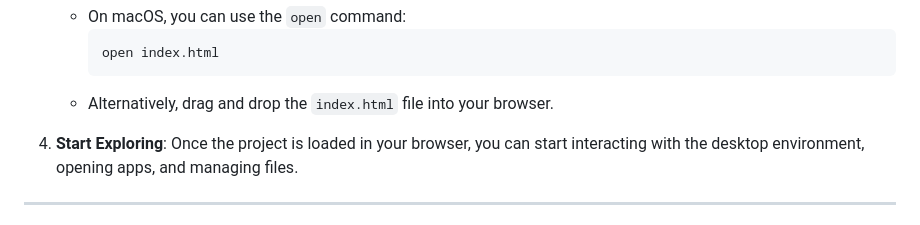
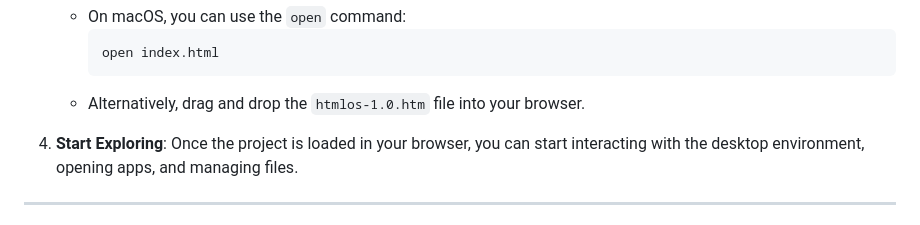
Before and after one commit to IntellegixLabs/HTMLOS-Full, a Markdown page: README.md, the part around the change. GitHub-like rendering.

````diff
--- a/README.md
+++ b/README.md
@@ -48,7 +48,7 @@ To run HTML OS, you need:
      ```bash
      open index.html
      ```
-   - Alternatively, drag and drop the `index.html` file into your browser.
+   - Alternatively, drag and drop the `htmlos-1.0.htm` file into your browser.
 
 4. **Start Exploring**:
    Once the project is loaded in your browser, you can start interacting with the desktop environment, opening apps, and managing files.
````
